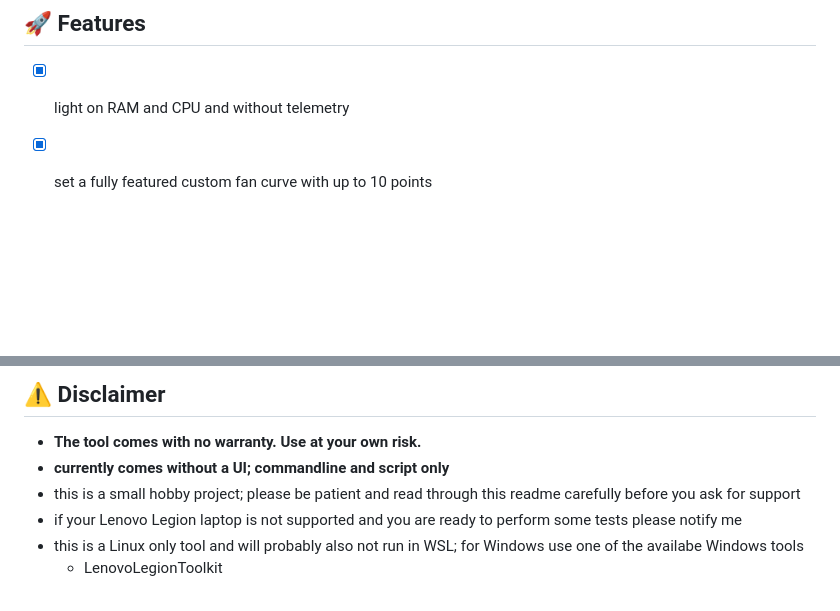
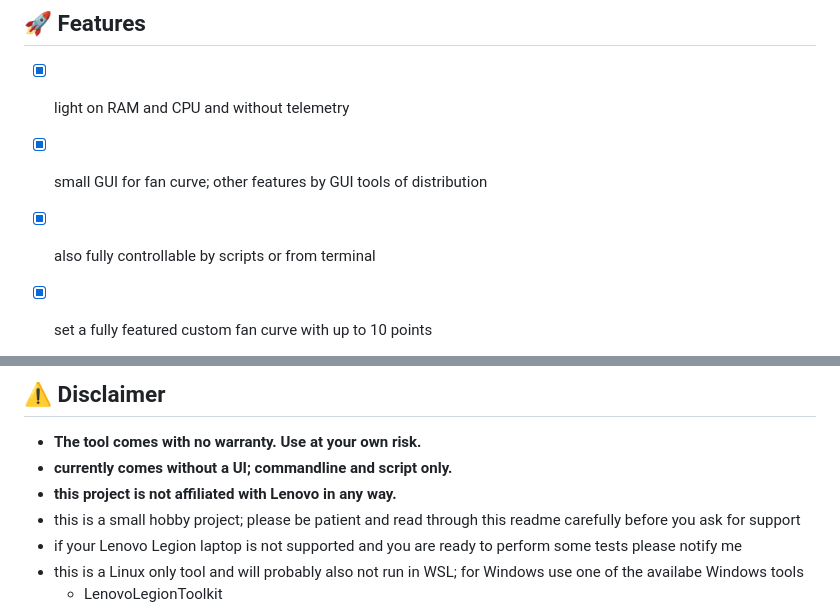
Before and after one commit to johnfanv2/LenovoLegionLinux, a Markdown page: README.md, 2 parts joined by grey strips. Rendered like a GitHub page; blank space fills up the shorter version.

```diff
--- a/README.md
+++ b/README.md
@@ -28,6 +28,8 @@ It allows to control a few features like fan curve and power mode.
 
 ## :rocket: Features
 - [x] light on RAM and CPU and without telemetry
+- [x] small GUI for fan curve; other features by GUI tools of distribution
+- [x] also fully controllable by scripts or from terminal
 - [x] set a fully featured custom fan curve with up to 10 points
     - even allows speed below 1600 RPM
     - set temperatere points when the fan speed (level) should change
@@ -62,7 +65,8 @@ Other Lenovo Legion models from 2020 to 2023 probably also work. The following w
 ## :warning: Disclaimer
 
 - **The tool comes with no warranty. Use at your own risk.**
-- **currently comes without a UI; commandline and script only**
+- **currently comes without a UI; commandline and script only.**
+- **this project is not affiliated with Lenovo in any way.**
 - this is a small hobby project; please be patient and read through this readme carefully before you ask for support
 - if your Lenovo Legion laptop is not supported and you are ready to perform some tests please notify me
 - this is a Linux only tool and will probably also not run in WSL; for Windows use one of the availabe Windows tools
```
Also changed, not shown: other parts of README.md (+58 -7 lines), assets/fancurve_gui.jpg (added), 1 other file.
